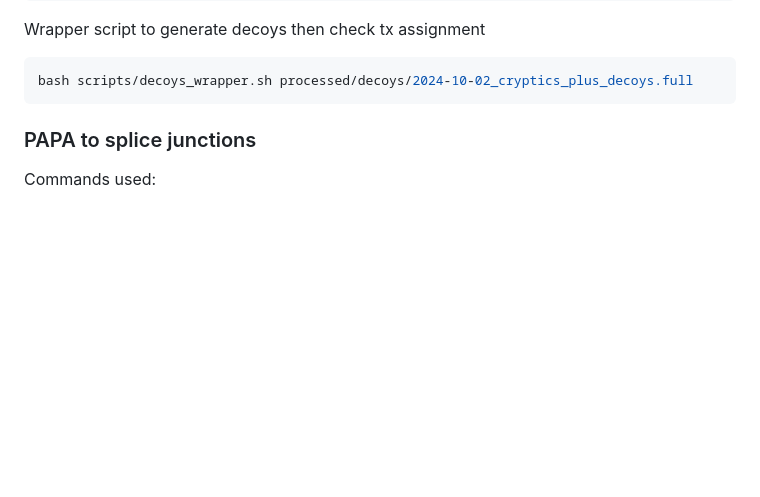
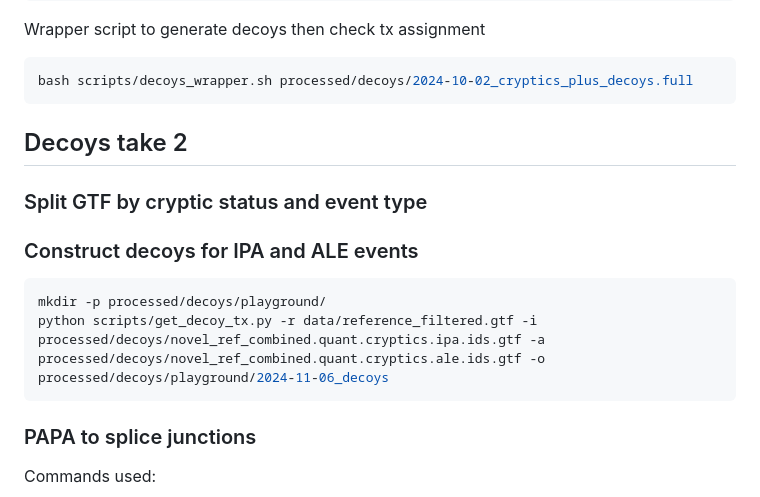
Before and after one commit to frattalab/tdp43-apa, a Markdown page: postmortem/README.md, the part around the change. GitHub-like rendering; blank space fills up the shorter version.

Commit message:
Add note on new workflow for decoy generation

````diff
--- a/postmortem/README.md
+++ b/postmortem/README.md
@@ -63,6 +63,16 @@ Wrapper script to generate decoys then check tx assignment
 bash scripts/decoys_wrapper.sh processed/decoys/2024-10-02_cryptics_plus_decoys.full
 ```
 
+## Decoys take 2
+
+### Split GTF by cryptic status and event type
+
+### Construct decoys for IPA and ALE events
+
+```bash
+mkdir -p processed/decoys/playground/
+python scripts/get_decoy_tx.py -r data/reference_filtered.gtf -i processed/decoys/novel_ref_combined.quant.cryptics.ipa.ids.gtf -a processed/decoys/novel_ref_combined.quant.cryptics.ale.ids.gtf -o processed/decoys/playground/2024-11-06_decoys
+```
 
 ### PAPA to splice junctions
 
````
